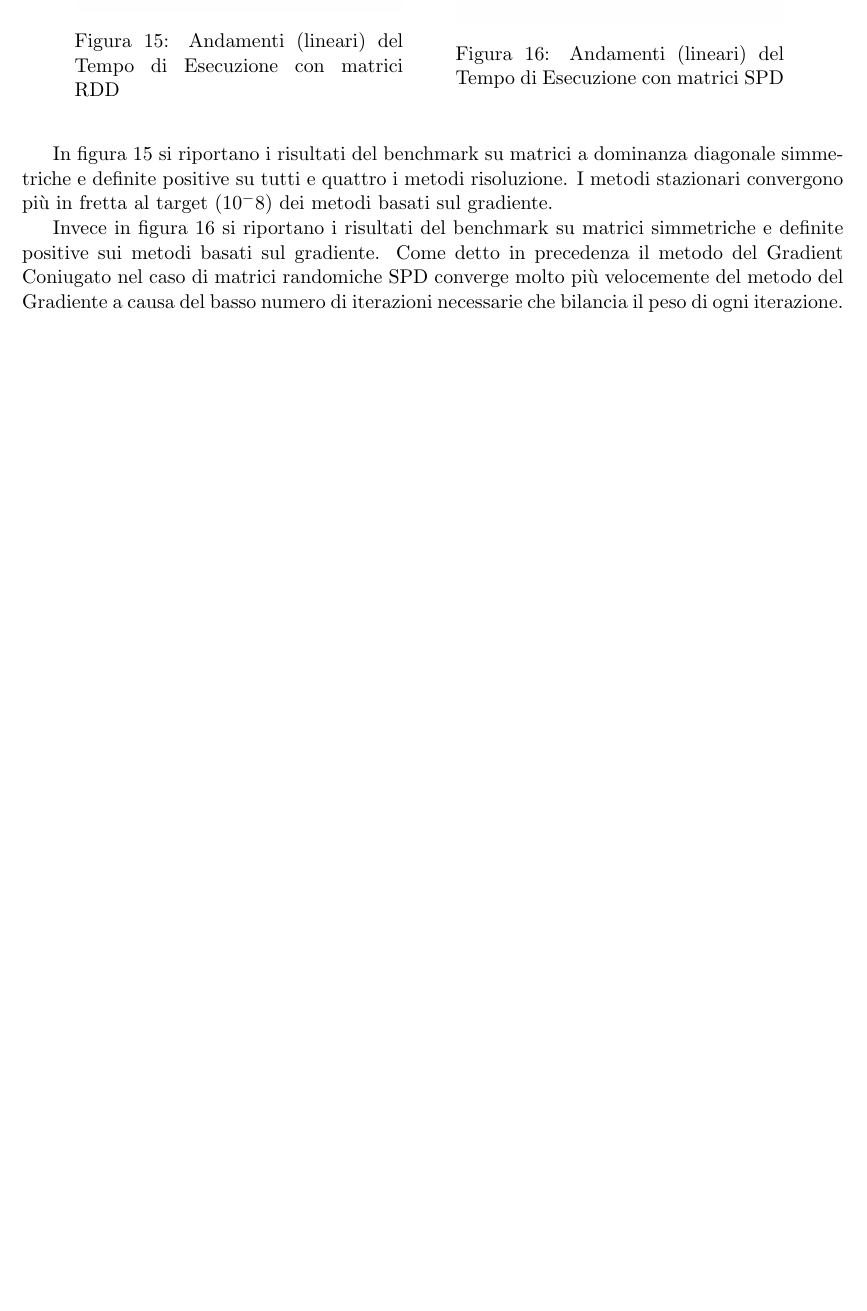
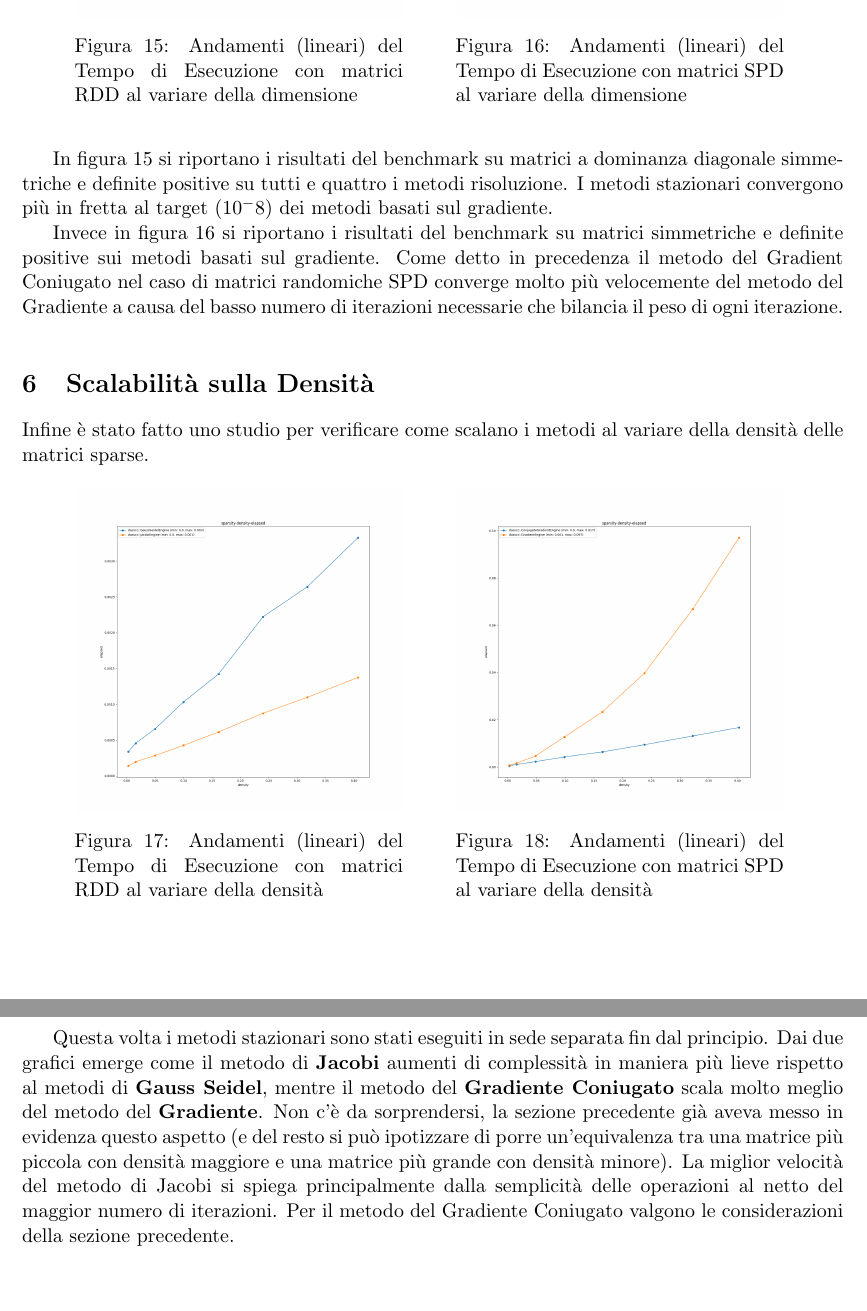
Before and after one commit to frefolli/dasscc, a LaTeX document (report/main.tex): part of page 9 of 9 before the commit and two parts of pages 9 and 10 of 10 after it, the two joined at a grey line, cut so that both start at the same text, the shorter picture padded with empty space. Compiled offline with pdfLaTeX.

Commit message:
sparsity report

```diff
--- a/report/main.tex
+++ b/report/main.tex
@@ -232,8 +232,8 @@ Anche qui gli andamenti dei due metodi si assomigliano asintoticamente: le due m
 Le quattro matrici hanno dimensione diversa quindi gli andamenti soffrono anche della scala rispetto al numero di righe/colonne. Per verificare come scalano i metodi, per ognuno di essi sono state generate randomicamente delle matrici di base $A$ di dimensione variabile ($100 \rightarrow 10000$) con il requisito che soddisfino il criterio di convergenza e si sono annotati i tempi di esecuzione per valutarne l'andamento all'aumentare della dimensione della matrice di input.
 
 \putimagecouple
-  {\putsubimage{./images/001-benchmark-N-elapsed.png}{Andamenti (lineari) del Tempo di Esecuzione con matrici RDD}{png:001-benchmark-N-elapsed}{0.4}{0.99}}
-  {\putsubimage{./images/002-benchmark-N-elapsed.png}{Andamenti (lineari) del Tempo di Esecuzione con matrici SPD}{png:002-benchmark-N-elapsed}{0.4}{0.99}}
+  {\putsubimage{./images/001-benchmark-N-elapsed.png}{Andamenti (lineari) del Tempo di Esecuzione con matrici RDD al variare della dimensione}{png:001-benchmark-N-elapsed}{0.4}{0.99}}
+  {\putsubimage{./images/002-benchmark-N-elapsed.png}{Andamenti (lineari) del Tempo di Esecuzione con matrici SPD al variare della dimensione}{png:002-benchmark-N-elapsed}{0.4}{0.99}}
 
 In figura \ref{png:001-benchmark-N-elapsed} si riportano i risultati del benchmark su matrici a dominanza diagonale simmetriche e definite positive su tutti e quattro i metodi risoluzione.
 I metodi stazionari convergono pi\`u in fretta al target ($10^-8$) dei metodi basati sul gradiente.
@@ -241,5 +241,19 @@ I metodi stazionari convergono pi\`u in fretta al target ($10^-8$) dei metodi ba
 Invece in figura \ref{png:002-benchmark-N-elapsed} si riportano i risultati del benchmark su matrici simmetriche e definite positive sui metodi basati sul gradiente.
 Come detto in precedenza il metodo del Gradient Coniugato nel caso di matrici randomiche SPD converge molto pi\`u velocemente del metodo del Gradiente a causa del basso numero di iterazioni necessarie che bilancia il peso di ogni iterazione.
 
+\section{Scalabilit\`a sulla Densit\`a}
+
+Infine \`e stato fatto uno studio per verificare come scalano i metodi al variare della densit\`a delle matrici sparse.
+
+\putimagecouple
+  {\putsubimage{./images/001-sparsity-density-elapsed.png}{Andamenti (lineari) del Tempo di Esecuzione con matrici RDD al variare della densit\`a}{png:001-sparsity-density-elapsed}{0.4}{0.99}}
+  {\putsubimage{./images/002-sparsity-density-elapsed.png}{Andamenti (lineari) del Tempo di Esecuzione con matrici SPD al variare della densit\`a}{png:002-sparsity-density-elapsed}{0.4}{0.99}}
+
+Questa volta i metodi stazionari sono stati eseguiti in sede separata fin dal principio.
+Dai due grafici emerge come il metodo di \textbf{Jacobi} aumenti di complessit\`a in maniera pi\`u lieve rispetto al metodi di \textbf{Gauss Seidel}, mentre il metodo del \textbf{Gradiente Coniugato} scala molto meglio del metodo del \textbf{Gradiente}.
+Non c'\`e da sorprendersi, la sezione precedente gi\`a aveva messo in evidenza questo aspetto (e del resto si pu\`o ipotizzare di porre un'equivalenza tra una matrice pi\`u piccola con densit\`a maggiore e una matrice pi\`u grande con densit\`a minore).
+La miglior velocit\`a del metodo di Jacobi si spiega principalmente dalla semplicit\`a delle operazioni al netto del maggior numero di iterazioni.
+Per il metodo del Gradiente Coniugato valgono le considerazioni della sezione precedente.
+
 \printbibliography[title={Bibliografia}]
 \end{document}
```
Also changed, not shown: plots/001-sparsity-density-elapsed.png (added), plots/002-sparsity-density-elapsed.png (added), report/images/001-sparsity-density-elapsed.png (added), report/images/002-sparsity-density-elapsed.png (added), 4 other files.
